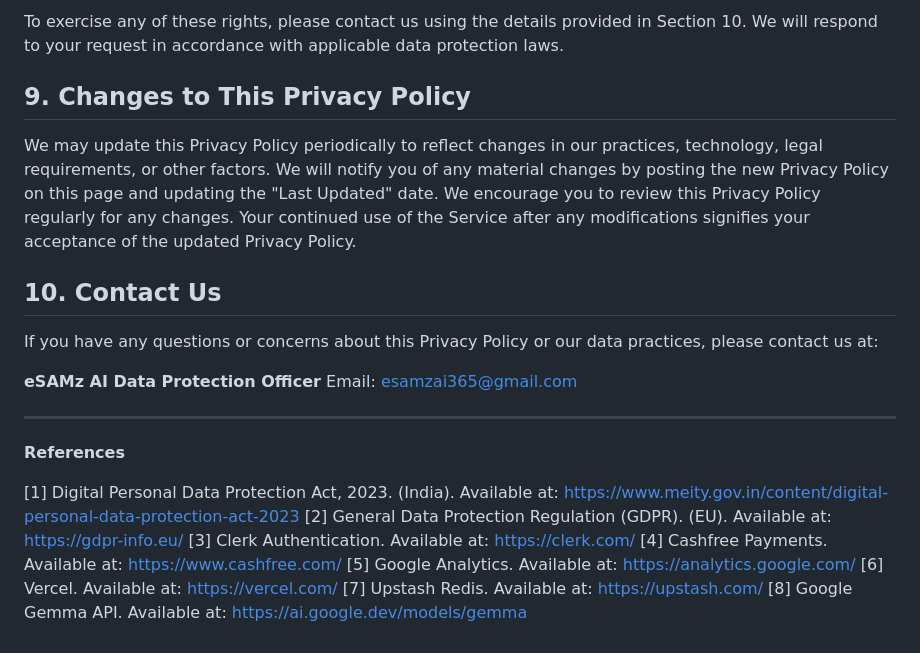
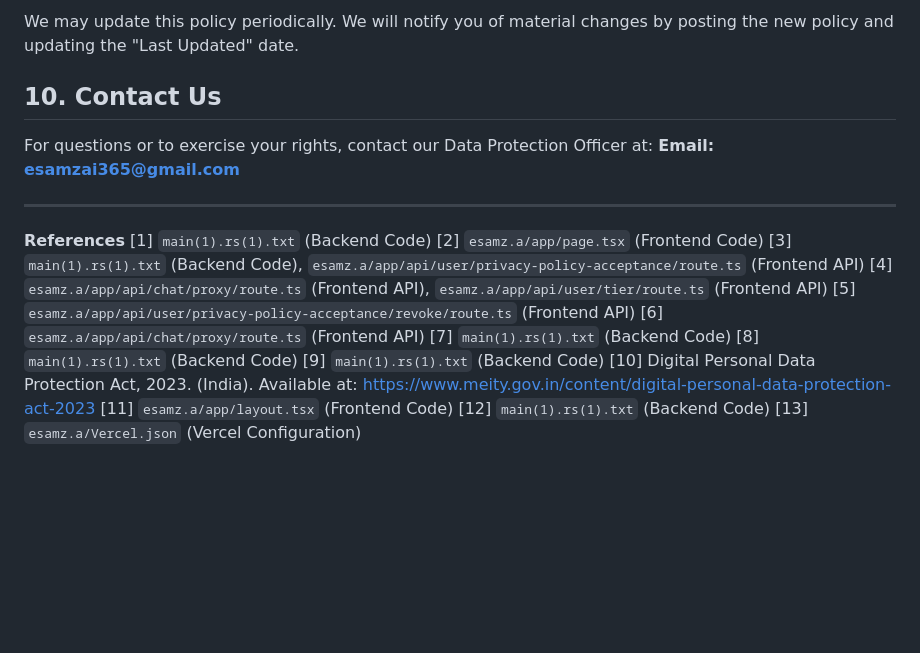
Before and after one commit to alakmar344/privacy-policy, a Markdown page: README.md, the part around one of its changes. Rendered like a GitHub page; blank space fills up the shorter version.

```diff
--- a/README.md
+++ b/README.md
@@ -91,26 +81,23 @@ As a Data Principal, you are afforded several important rights concerning your p
 
-To exercise any of these rights, please contact us using the details provided in Section 10. We will respond to your request in accordance with applicable data protection laws.
-
-## 9. Changes to This Privacy Policy
-
-We may update this Privacy Policy periodically to reflect changes in our practices, technology, legal requirements, or other factors. We will notify you of any material changes by posting the new Privacy Policy on this page and updating the "Last Updated" date. We encourage you to review this Privacy Policy regularly for any changes. Your continued use of the Service after any modifications signifies your acceptance of the updated Privacy Policy.
+We may update this policy periodically. We will notify you of material changes by posting the new policy and updating the "Last Updated" date.
 
 ## 10. Contact Us
 
-If you have any questions or concerns about this Privacy Policy or our data practices, please contact us at:
-
-**eSAMz AI Data Protection Officer**
-Email: esamzai365@gmail.com
+For questions or to exercise your rights, contact our Data Protection Officer at:
+**Email: esamzai365@gmail.com**
 
 ---
-
 **References**
-
-[1] Digital Personal Data Protection Act, 2023. (India). Available at: [https://www.meity.gov.in/content/digital-personal-data-protection-act-2023](https://www.meity.gov.in/content/digital-personal-data-protection-act-2023)
-[2] General Data Protection Regulation (GDPR). (EU). Available at: [https://gdpr-info.eu/](https://gdpr-info.eu/)
-[3] Clerk Authentication. Available at: [https://clerk.com/](https://clerk.com/)
-[4] Cashfree Payments. Available at: [https://www.cashfree.com/](https://www.cashfree.com/)
-[5] Google Analytics. Available at: [https://analytics.google.com/](https://analytics.google.com/)
-[6] Vercel. Available at: [https://vercel.com/](https://vercel.com/)
-[7] Upstash Redis. Available at: [https://upstash.com/](https://upstash.com/)
-[8] Google Gemma API. Available at: [https://ai.google.dev/models/gemma](https://ai.google.dev/models/gemma)
+[1] `main(1).rs(1).txt` (Backend Code)
+[2] `esamz.a/app/page.tsx` (Frontend Code)
+[3] `main(1).rs(1).txt` (Backend Code), `esamz.a/app/api/user/privacy-policy-acceptance/route.ts` (Frontend API)
+[4] `esamz.a/app/api/chat/proxy/route.ts` (Frontend API), `esamz.a/app/api/user/tier/route.ts` (Frontend API)
+[5] `esamz.a/app/api/user/privacy-policy-acceptance/revoke/route.ts` (Frontend API)
+[6] `esamz.a/app/api/chat/proxy/route.ts` (Frontend API)
+[7] `main(1).rs(1).txt` (Backend Code)
+[8] `main(1).rs(1).txt` (Backend Code)
+[9] `main(1).rs(1).txt` (Backend Code)
+[10] Digital Personal Data Protection Act, 2023. (India). Available at: [https://www.meity.gov.in/content/digital-personal-data-protection-act-2023](https://www.meity.gov.in/content/digital-personal-data-protection-act-2023)
+[11] `esamz.a/app/layout.tsx` (Frontend Code)
+[12] `main(1).rs(1).txt` (Backend Code)
+[13] `esamz.a/Vercel.json` (Vercel Configuration)
```
Also changed, not shown: other parts of README.md (+37 -47 lines).
